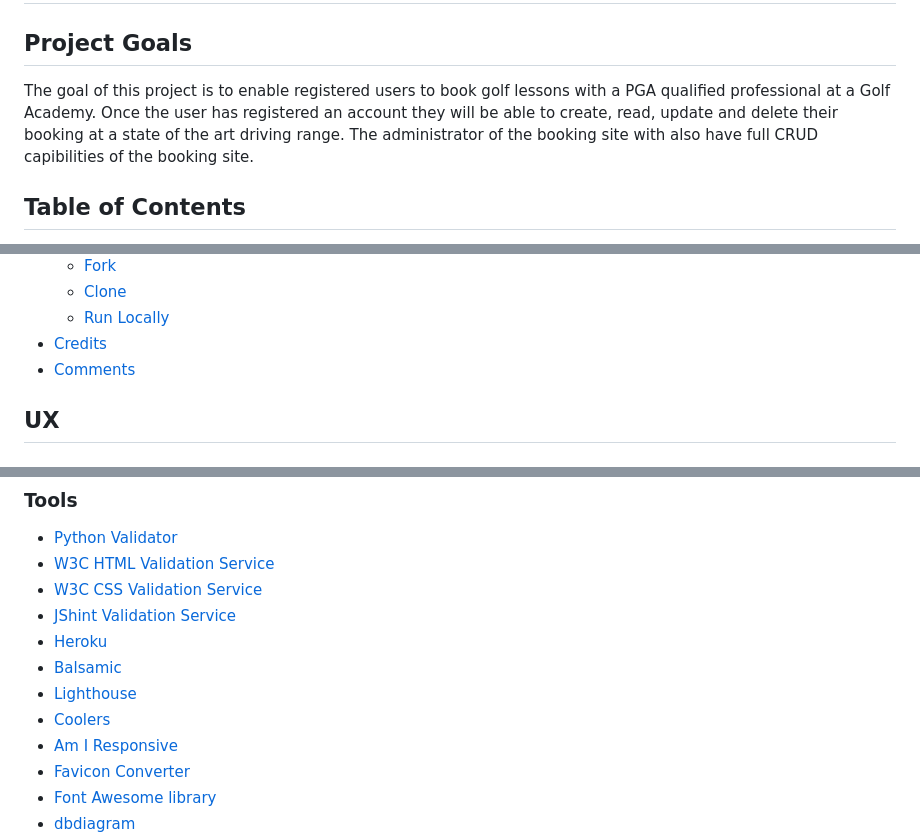
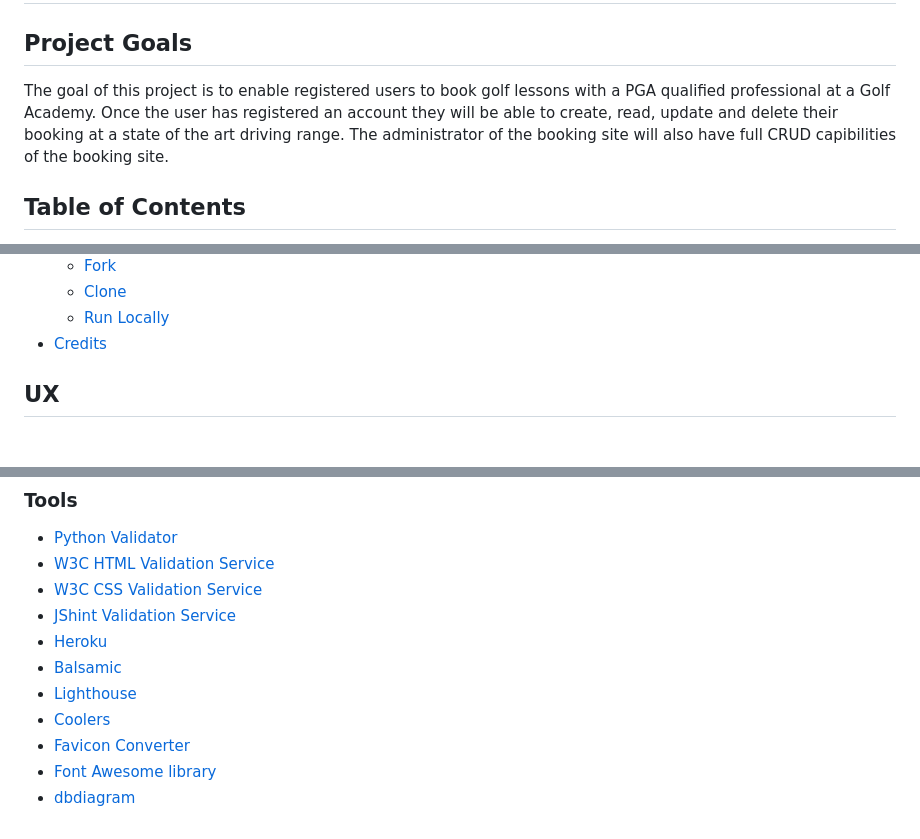
Before and after one commit to KevinFlanagan7/PP4-booking-system, a Markdown page: README.md, 3 parts joined by grey strips. Drawn GitHub-style.

```diff
--- a/README.md
+++ b/README.md
@@ -4,7 +4,7 @@
 
 ## Project Goals
 
-The goal of this project is to enable registered users to book golf lessons with a PGA qualified professional at a Golf Academy. Once the user has registered an account they will be able to create, read, update and delete their booking at a state of the art driving range. The administrator of the booking site with also have full CRUD capibilities of the booking site.
+The goal of this project is to enable registered users to book golf lessons with a PGA qualified professional at a Golf Academy. Once the user has registered an account they will be able to create, read, update and delete their booking at a state of the art driving range. The administrator of the booking site will also have full CRUD capibilities of the booking site.
 
 ## Table of Contents
 
@@ -59,7 +59,6 @@ The goal of this project is to enable registered users to book golf lessons with
     - [Clone](#clone)
     - [Run Locally](#run-locally)
 - [Credits](#credits)
-- [Comments](#comments)
 
 ## UX
 
@@ -617,7 +616,6 @@ Below are a list of features to be implemented in the future:
 - [Balsamic](https://balsamiq.com/wireframes/ "Balsamic")
 - [Lighthouse](https://developer.chrome.com/docs/lighthouse/overview "Lighthouse")
 - [Coolers](https://coolors.co/ "Coolers")
-- [Am I Responsive](https://ui.dev/amiresponsive "Am I Responsive")
 - [Favicon Converter](https://favicon.io/favicon-converter/ "Favicon Converter")
 - [Font Awesome library](https://fontawesome.com/ "Font Awesome")
 - [dbdiagram](https://dbdiagram.io/home/ "dbdiagram")
```
Also changed, not shown: other parts of README.md (+18 -3 lines).
